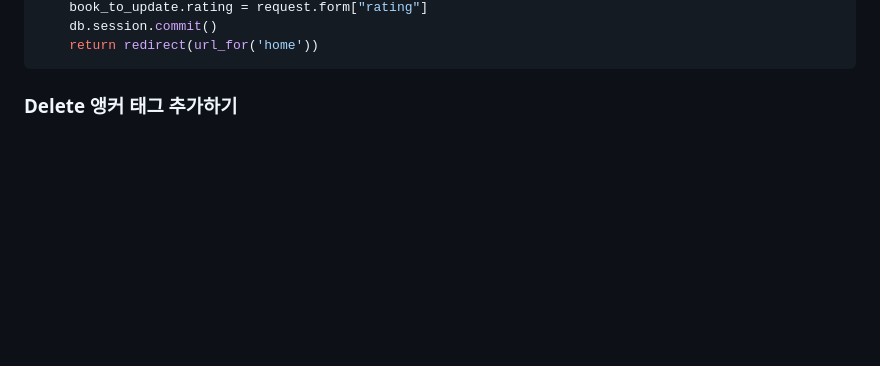
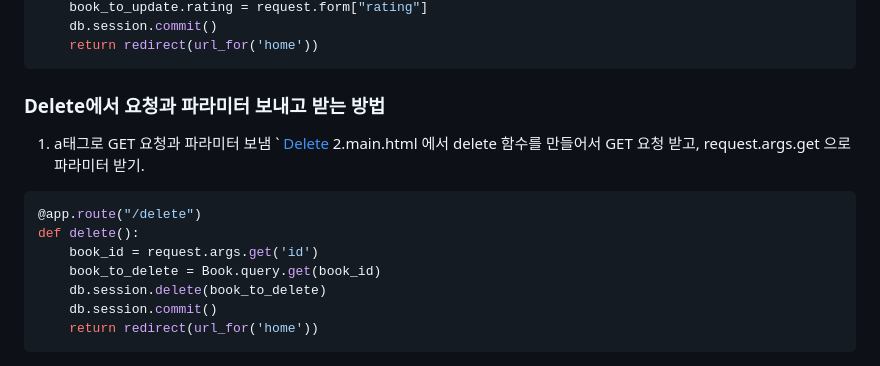
Before and after one commit to shipowner99/100-Days-of-Code-Python-Pro-Bootcamp, a Markdown page: Day63-library-project/README.md, the part around the change. Drawn GitHub-style; blank space fills up the shorter version.

````diff
--- a/Day63-library-project/README.md
+++ b/Day63-library-project/README.md
@@ -107,4 +107,16 @@ if request.method == "POST":
     db.session.commit()
     return redirect(url_for('home'))
 ```
-### Delete 앵커 태그 추가하기
+### Delete에서 요청과 파라미터 보내고 받는 방법
+1. a태그로 GET 요청과 파라미터 보냄
+` <a href="{{ url_for('delete', id=book['id']) }}">Delete</a>
+2.main.html 에서 delete 함수를 만들어서 GET 요청 받고, request.args.get 으로 파라미터 받기.
+```python
+@app.route("/delete")
+def delete():
+    book_id = request.args.get('id')
+    book_to_delete = Book.query.get(book_id)
+    db.session.delete(book_to_delete)
+    db.session.commit()
+    return redirect(url_for('home'))
+```
````
